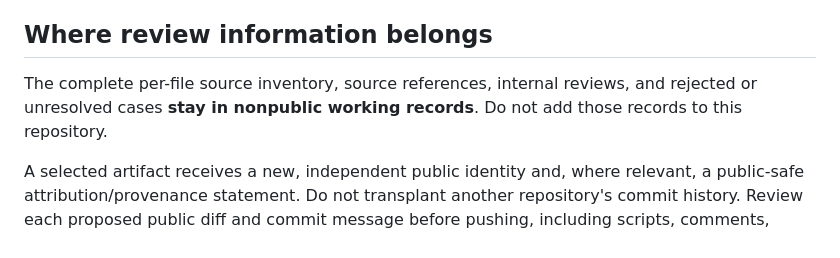
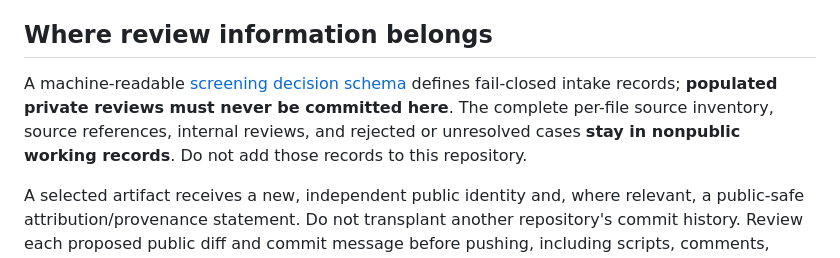
Before and after one commit to sguzman/sceneology, a Markdown page: docs/MIGRATION.md, the part around the change. Rendered like a GitHub page.

Commit message:
docs: reference private-only migration intake schema

```diff
--- a/docs/MIGRATION.md
+++ b/docs/MIGRATION.md
@@ -27,7 +27,7 @@ Scoring is a selection aid, not a release authorization.
 
 ## Where review information belongs
 
-The complete per-file source inventory, source references, internal reviews, and rejected or unresolved cases **stay in nonpublic working records**. Do not add those records to this repository.
+A machine-readable [screening decision schema](migration-intake.schema.json) defines fail-closed intake records; **populated private reviews must never be committed here**. The complete per-file source inventory, source references, internal reviews, and rejected or unresolved cases **stay in nonpublic working records**. Do not add those records to this repository.
 
 A selected artifact receives a new, independent public identity and, where relevant, a public-safe attribution/provenance statement. Do not transplant another repository's commit history. Review each proposed public diff and commit message before pushing, including scripts, comments, media metadata, tests and generated website output.
 
```
